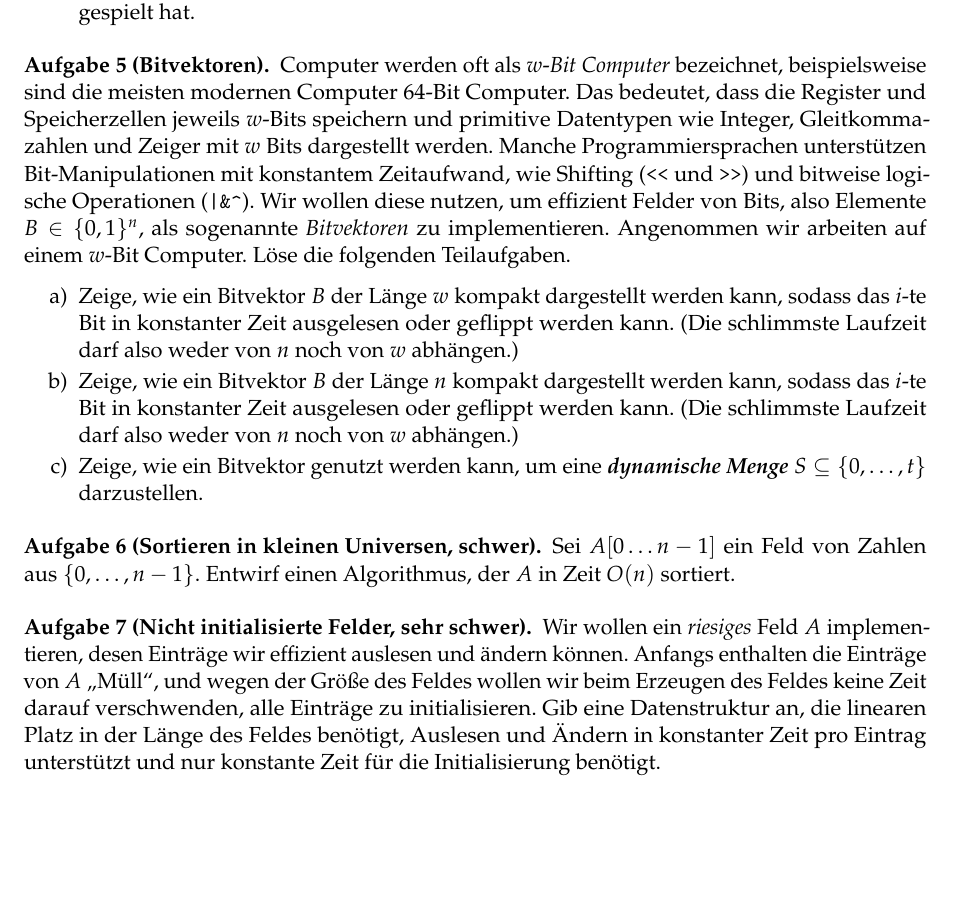
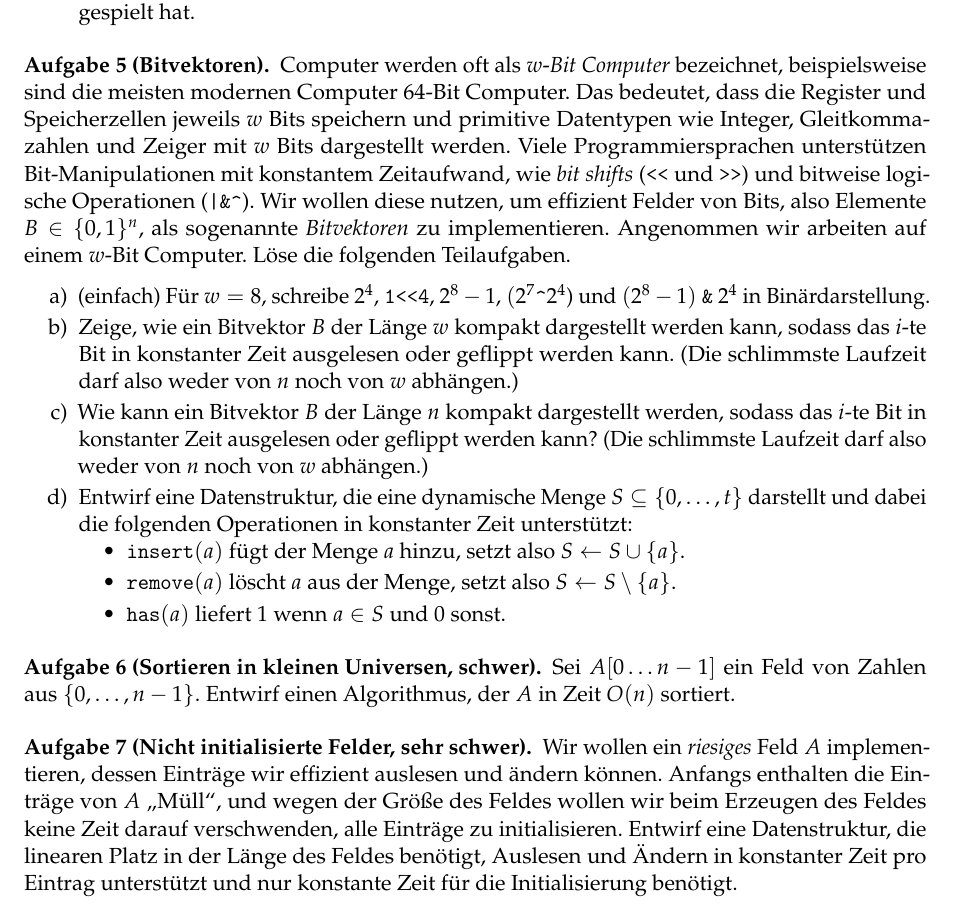
Before and after one commit to goethe-tcs/algo1-exercises, a LaTeX document (hashing-wochenplan.tex): part of page 2 of 2, cut so that both start at the same text. Compiled offline with pdfLaTeX.

Commit message:
Kleine Glättungen.

```diff
--- a/hashing-wochenplan.tex
+++ b/hashing-wochenplan.tex
@@ -4,14 +4,6 @@
 \blattname{Wochenplan: Wörterbücher, Hashing}
 
 %%%%%%%%%%%%%%%%%%%%%%%%%%%%%%%%%%%%%%%%%%%%%%%%%%%%%%%%%%%%%%%%%%%%%%%%%%%%
-
-\newboolean{programming}
-\setboolean{programming}{false}
-
-%%%%%%%%%%%%%%%%%%%%%%%%%%%%%%%%%%%%%%%%%%%%%%%%%%%%%%%%%%%%%%%%%%%%%%%%%%%%
-% Makros für noch nicht übersetzte Begrifflichkeiten
-\newcommand{\dynset}{\textit{\textbf{dynamische Menge}}}
-
 
 \begin{document}
 \section*{Vorbereitung}
@@ -59,15 +51,23 @@ Lies CLRS Kapitel 11 ohne 11.5 und schau das Video der Woche.
 
 \begin{aufgabe}[Bitvektoren]
 	Computer werden	oft als $w$-\textit{Bit Computer} bezeichnet, beispielsweise sind die meisten modernen Computer $64$-Bit Computer.
-	Das bedeutet, dass die Register und Speicherzellen jeweils $w$-Bits speichern und primitive Datentypen wie Integer, Gleitkommazahlen und Zeiger mit $w$ Bits dargestellt werden.
-	Manche Programmiersprachen unterstützen Bit-Manipulationen mit konstantem Zeitaufwand, wie Shifting (\verb$<<$ und \verb$>>$) und bitweise logische Operationen (\verb$|&^$).
+	Das bedeutet, dass die Register und Speicherzellen jeweils $w$ Bits speichern und primitive Datentypen wie Integer, Gleitkommazahlen und Zeiger mit $w$ Bits dargestellt werden.
+	Viele Programmiersprachen unterstützen Bit-Manipulationen mit konstantem Zeitaufwand, wie \emph{bit shifts} (\verb$<<$ und \verb$>>$) und bitweise logische Operationen (\verb$|&^$).
 	Wir wollen diese nutzen, um effizient Felder von Bits, also Elemente $B\in\{0,1\}^n$, als sogenannte \textit{Bitvektoren} zu implementieren.
 	Angenommen wir arbeiten auf einem $w$-Bit Computer.
 	Löse die folgenden Teilaufgaben.
 	\begin{enumerate}
+		\item(\warmup{}) Für $w=8$, schreibe $2^4$, \verb$1<<4$, $2^8-1$,
+		$(2^7 \verb$^$ 2^4$) und
+		$(2^8-1)$ \verb$&$ $2^4$ in Binärdarstellung.
 		\item Zeige, wie ein Bitvektor $B$ der Länge $w$ kompakt dargestellt werden kann, sodass das $i$-te Bit in konstanter Zeit ausgelesen oder geflippt werden kann. (Die schlimmste Laufzeit darf also weder von $n$ noch von $w$ abhängen.)
-		\item Zeige, wie ein Bitvektor $B$ der Länge $n$ kompakt dargestellt werden kann, sodass das $i$-te Bit in konstanter Zeit ausgelesen oder geflippt werden kann. (Die schlimmste Laufzeit darf also weder von $n$ noch von $w$ abhängen.)
-		\item Zeige, wie ein Bitvektor genutzt werden kann, um eine \dynset{} $S\subseteq\{0,\dots,t\}$ darzustellen.
+		\item Wie kann ein Bitvektor $B$ der Länge $n$ kompakt dargestellt werden, sodass das $i$-te Bit in konstanter Zeit ausgelesen oder geflippt werden kann? (Die schlimmste Laufzeit darf also weder von $n$ noch von $w$ abhängen.)
+		\item Entwirf eine Datenstruktur, die eine dynamische Menge $S\subseteq\{0,\dots,t\}$ darstellt und dabei die folgenden Operationen in konstanter Zeit unterstützt:
+		\begin{itemize}
+			\item \texttt{insert$(a)$} fügt der Menge $a$ hinzu, setzt also $S\gets S\cup \{a\}$.
+			\item \texttt{remove$(a)$} löscht $a$ aus der Menge, setzt also $S\gets S\setminus \{a\}$.
+			\item \texttt{has$(a)$} liefert $1$ wenn $a\in S$ und $0$ sonst.
+		\end{itemize}
 	\end{enumerate}
 \end{aufgabe}
 
@@ -77,9 +77,9 @@ Lies CLRS Kapitel 11 ohne 11.5 und schau das Video der Woche.
 \end{aufgabe}
 
 \begin{aufgabe}[Nicht initialisierte Felder, \veryhard]
-	Wir wollen ein \textit{riesiges} Feld $A$ implementieren, desen Einträge wir effizient auslesen und ändern können.
+	Wir wollen ein \textit{riesiges} Feld $A$ implementieren, dessen Einträge wir effizient auslesen und ändern können.
 	Anfangs enthalten die Einträge von $A$ \enquote{Müll}, und wegen der Größe des Feldes wollen wir beim Erzeugen des Feldes keine Zeit darauf verschwenden, alle Einträge zu initialisieren.
-	Gib eine Datenstruktur an, die linearen Platz in der Länge des Feldes benötigt, Auslesen und Ändern in konstanter Zeit pro Eintrag unterstützt und nur konstante Zeit für die Initialisierung benötigt.
+	Entwirf eine Datenstruktur, die linearen Platz in der Länge des Feldes benötigt, Auslesen und Ändern in konstanter Zeit pro Eintrag unterstützt und nur konstante Zeit für die Initialisierung benötigt.
 \end{aufgabe}
 
 \end{document}
```
